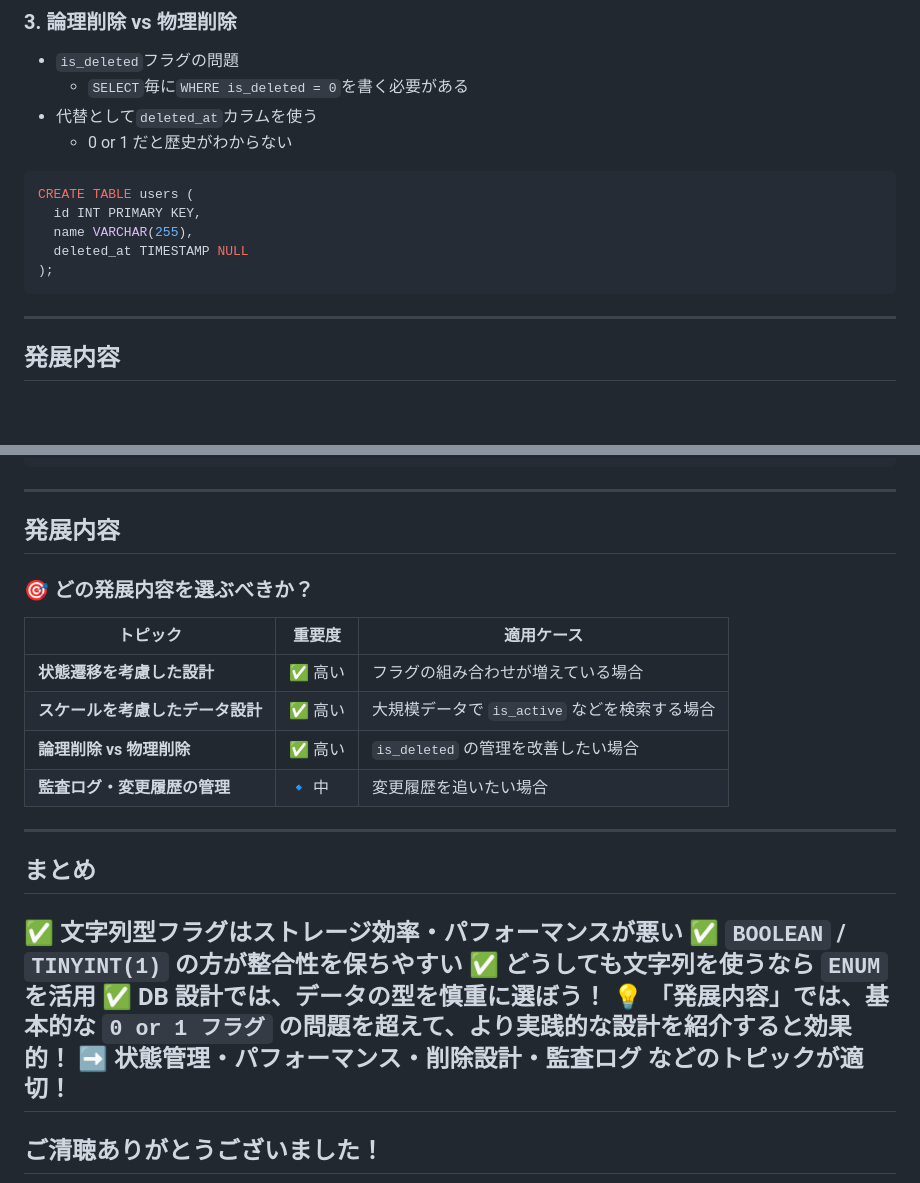
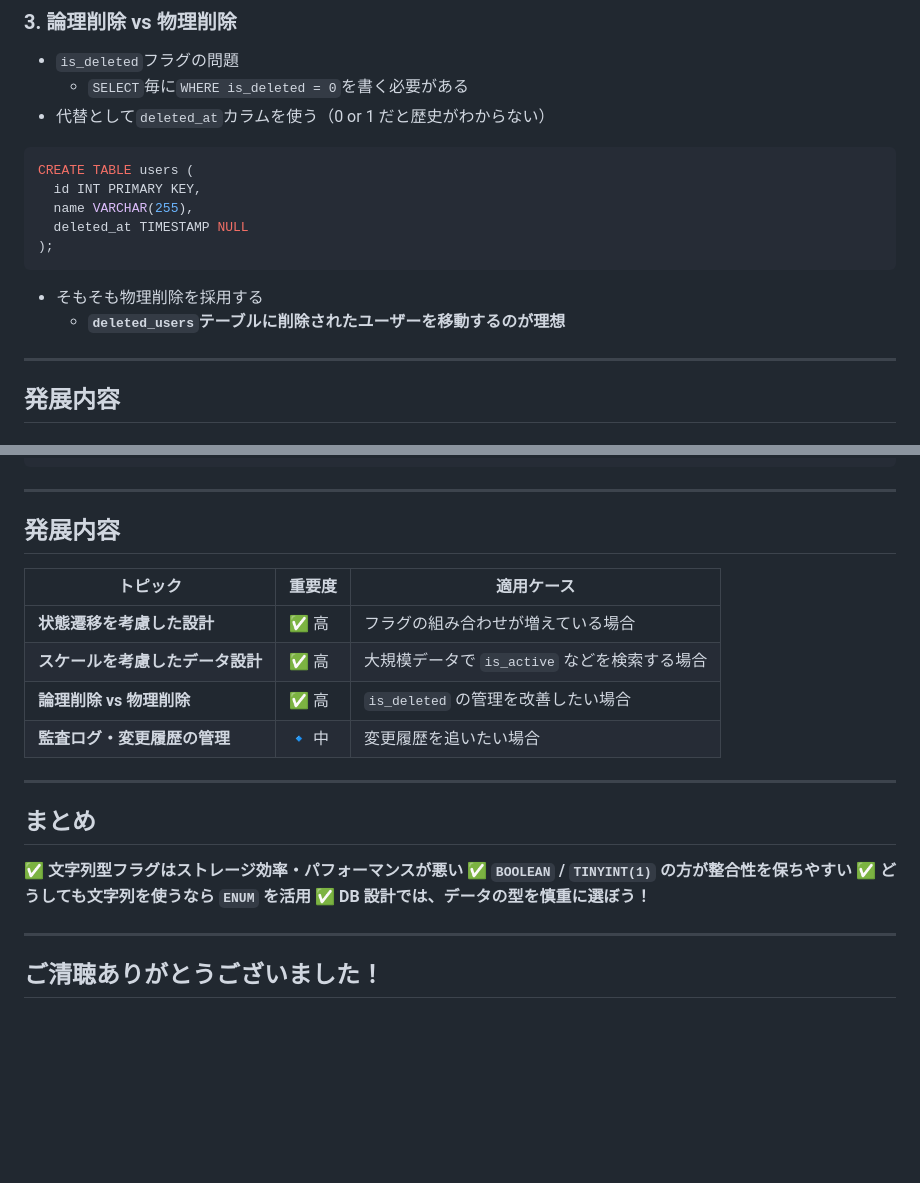
Before and after one commit to motty93/slides, a Markdown page: 20250225/database_zero_or_one.md, 2 parts joined by grey strips. Drawn GitHub-style; blank space fills up the shorter version.

Commit message:
refactor: 論理削除と物理削除の説明を修正し、発展内容を簡潔に整理

````diff
--- a/20250225/database_zero_or_one.md
+++ b/20250225/database_zero_or_one.md
@@ -201,8 +201,7 @@ CREATE TABLE users_2024 PARTITION OF users FOR VALUES FROM ('2024-01-01') TO ('2
 ### 3. 論理削除 vs 物理削除
 - `is_deleted`フラグの問題
     - `SELECT`毎に`WHERE is_deleted = 0`を書く必要がある
-- 代替として`deleted_at`カラムを使う
-    - 0 or 1 だと歴史がわからない
+- 代替として`deleted_at`カラムを使う（0 or 1 だと歴史がわからない）
 
 
 ```sql
@@ -212,6 +211,9 @@ CREATE TABLE users (
   deleted_at TIMESTAMP NULL
 );
 ```
+- そもそも物理削除を採用する
+    - **`deleted_users`テーブルに削除されたユーザーを移動するのが理想**
+
 
 ---
 
@@ -231,12 +233,11 @@ CREATE TABLE user_status_history (
 ---
 
 ## 発展内容
-### **🎯 どの発展内容を選ぶべきか？**
 | トピック | 重要度 | 適用ケース |
 |----------|--------|------------|
-| **状態遷移を考慮した設計** | ✅ 高い | フラグの組み合わせが増えている場合 |
-| **スケールを考慮したデータ設計** | ✅ 高い | 大規模データで `is_active` などを検索する場合 |
-| **論理削除 vs 物理削除** | ✅ 高い | `is_deleted` の管理を改善したい場合 |
+| **状態遷移を考慮した設計** | ✅ 高 | フラグの組み合わせが増えている場合 |
+| **スケールを考慮したデータ設計** | ✅ 高 | 大規模データで `is_active` などを検索する場合 |
+| **論理削除 vs 物理削除** | ✅ 高 | `is_deleted` の管理を改善したい場合 |
 | **監査ログ・変更履歴の管理** | 🔹 中 | 変更履歴を追いたい場合 |
 
 ---
@@ -246,8 +247,7 @@ CREATE TABLE user_status_history (
 ✅ **`BOOLEAN` / `TINYINT(1)` の方が整合性を保ちやすい**
 ✅ **どうしても文字列を使うなら `ENUM` を活用**
 ✅ **DB 設計では、データの型を慎重に選ぼう！**
-💡 **「発展内容」では、基本的な `0 or 1 フラグ` の問題を超えて、より実践的な設計を紹介すると効果的！**
-**➡ 状態管理・パフォーマンス・削除設計・監査ログ などのトピックが適切！**
+
 ---
 
 ## ご清聴ありがとうございました！
````
